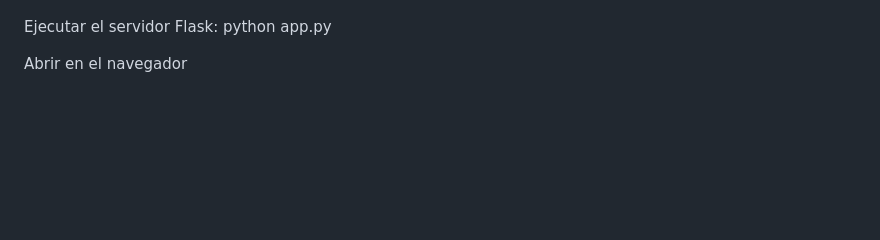
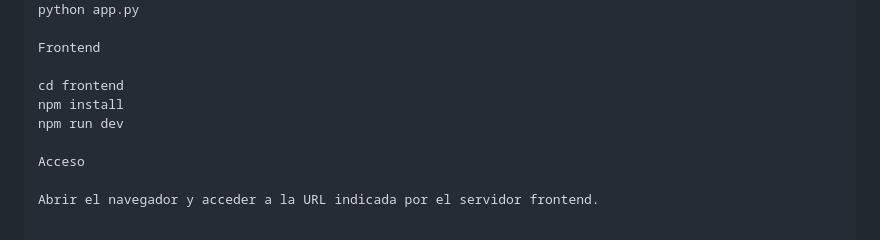
Before and after one commit to DaviYelan/Proyecto_Plataformas, a Markdown page: README.md, the part around one of its changes. GitHub-like rendering; blank space fills up the shorter version.

```diff
--- a/README.md
+++ b/README.md
@@ -64,7 +137,13 @@ Instalar dependencias:
 pip install -r requirements.txt
 pip install Flask
-
-Ejecutar el servidor Flask:
 python app.py
 
-Abrir en el navegador
+Frontend
+
+cd frontend
+npm install
+npm run dev
+
+Acceso
+
+Abrir el navegador y acceder a la URL indicada por el servidor frontend.
```
Also changed, not shown: other parts of README.md (+119 -46 lines).
